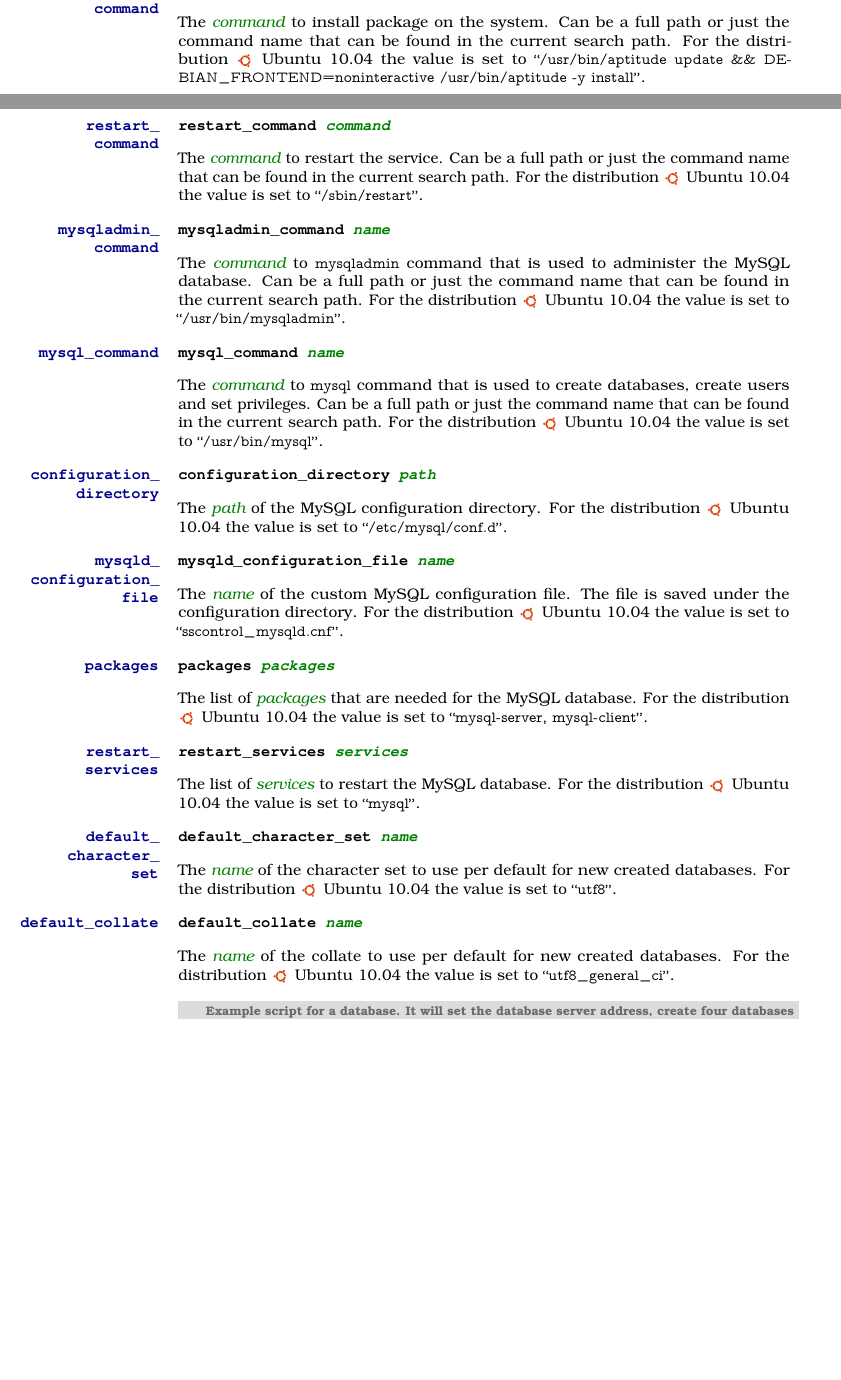
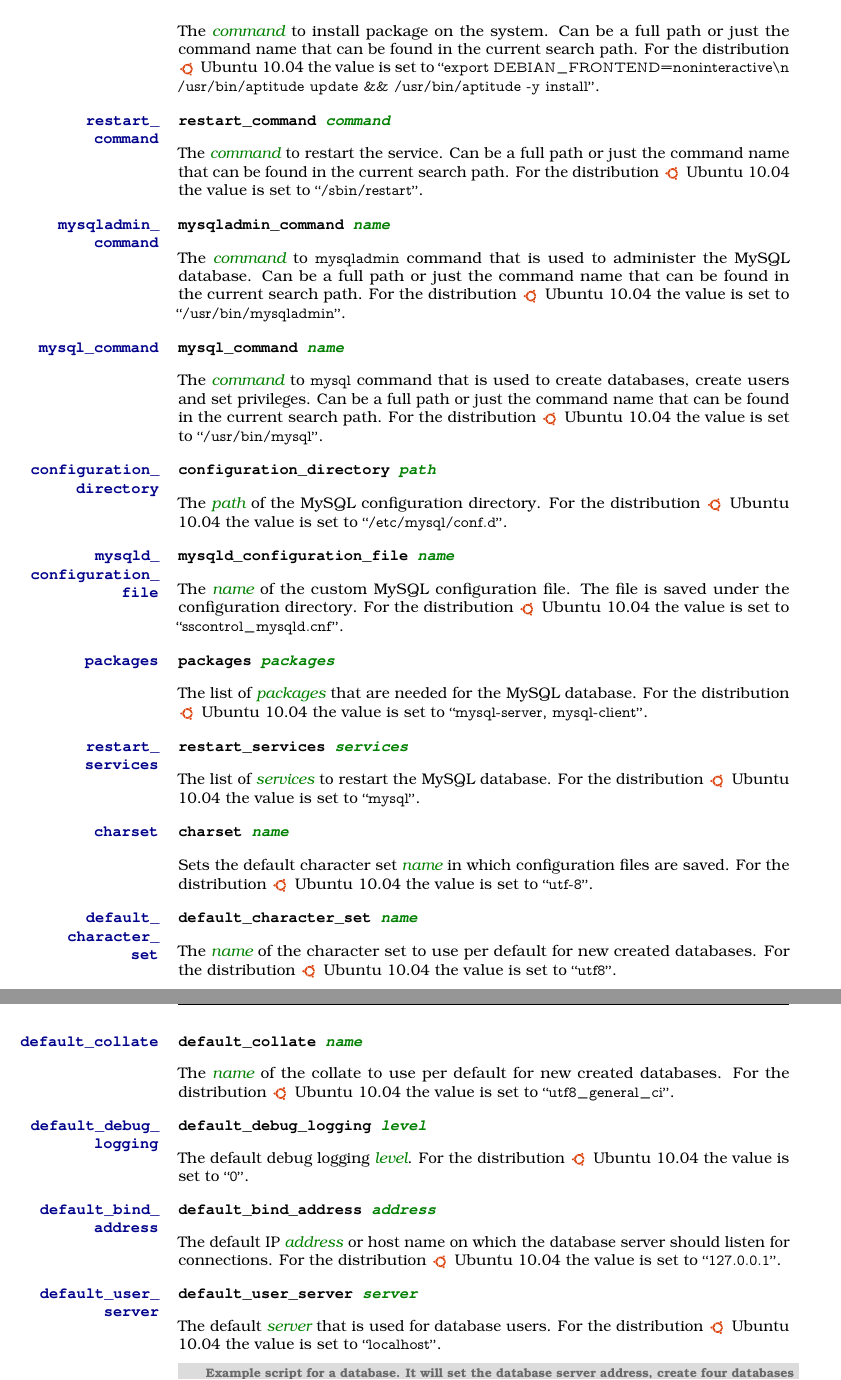
Before and after one commit to devent/sscontrol-docu, a LaTeX document (sscontrol-docu_en.tex, which reads database_mysql_profile_en.tex): two parts of pages 5 and 6 of 31 before the commit and two parts of pages 6 and 7 of 32 after it, joined at a grey line, cut at the place of the change, the shorter picture padded with empty space. Compiled offline with pdfLaTeX; an older LaTeX class or package is replaced by its successor.

Commit message:
Update database script statements

```diff
--- a/database_mysql_profile_en.tex
+++ b/database_mysql_profile_en.tex
@@ -11,7 +11,7 @@
 \begin{inparaitem}
 \item[\TheDistribution{ubuntu}] Ubuntu 10.04
 \end{inparaitem}
-the value is set to \qcode{/usr/bin/aptitude update \&\& DEBIAN\_FRONTEND=noninteractive /usr/bin/aptitude -y install}.
+the value is set to \qcode{export DEBIAN\_FRONTEND=noninteractive\textbackslash{n} /usr/bin/aptitude update \&\& /usr/bin/aptitude -y install}.
 
 %% restart_command
 \TheProperty[database:mysql:restart_command]{restart\_\\command}
@@ -96,6 +96,17 @@
 \end{inparaitem}
 the value is set to \qcode{mysql}.
 
+%% charset
+\TheProperty[database:mysql:charset]{charset}
+\TheProperty*[database!mysql!charset]{charset \Arg{name}}
+
+Sets the default character set \Arg{name} in which configuration files are
+saved. For the distribution
+\begin{inparaitem}
+\item[\TheDistribution{ubuntu}] Ubuntu 10.04
+\end{inparaitem}
+the value is set to \qcode{utf-8}.
+
 %% default_character_set
 \TheProperty[database:mysql:default_character_set]{default\_\\character\_\\set}
 \TheProperty*[database!mysql!default\_character\_set]{default\_character\_set \Arg{name}}
@@ -117,3 +128,36 @@
 \item[\TheDistribution{ubuntu}] Ubuntu 10.04
 \end{inparaitem}
 the value is set to \qcode{utf8\_general\_ci}.
+
+%% default_debug_logging
+\TheProperty[database:mysql:default_debug_logging]{default\_debug\_\\logging}
+\TheProperty*[database!mysql!default\_debug\_logging]{default\_debug\_logging \Arg{level}}
+
+The default debug logging \Arg{level}.
+For the distribution
+\begin{inparaitem}
+\item[\TheDistribution{ubuntu}] Ubuntu 10.04
+\end{inparaitem}
+the value is set to \qcode{0}.
+
+%% default_bind_address
+\TheProperty[database:mysql:default_bind_address]{default\_bind\_\\address}
+\TheProperty*[database!mysql!default\_bind\_address]{default\_bind\_address \Arg{address}}
+
+The default IP \Arg{address} or host name on which the database server should
+listen for connections. For the distribution
+\begin{inparaitem}
+\item[\TheDistribution{ubuntu}] Ubuntu 10.04
+\end{inparaitem}
+the value is set to \qcode{127.0.0.1}.
+
+%% default_user_server
+\TheProperty[database:mysql:default_user_server]{default\_user\_\\server}
+\TheProperty*[database!mysql!default\_user\_server]{default\_user\_server \Arg{server}}
+
+The default \Arg{server} that is used for database users.
+For the distribution
+\begin{inparaitem}
+\item[\TheDistribution{ubuntu}] Ubuntu 10.04
+\end{inparaitem}
+the value is set to \qcode{localhost}.
```
Also changed, not shown: database_script_en.tex (+25 -20 lines), database_service_script.pdf, database_service_script.svg, 1 other file.
